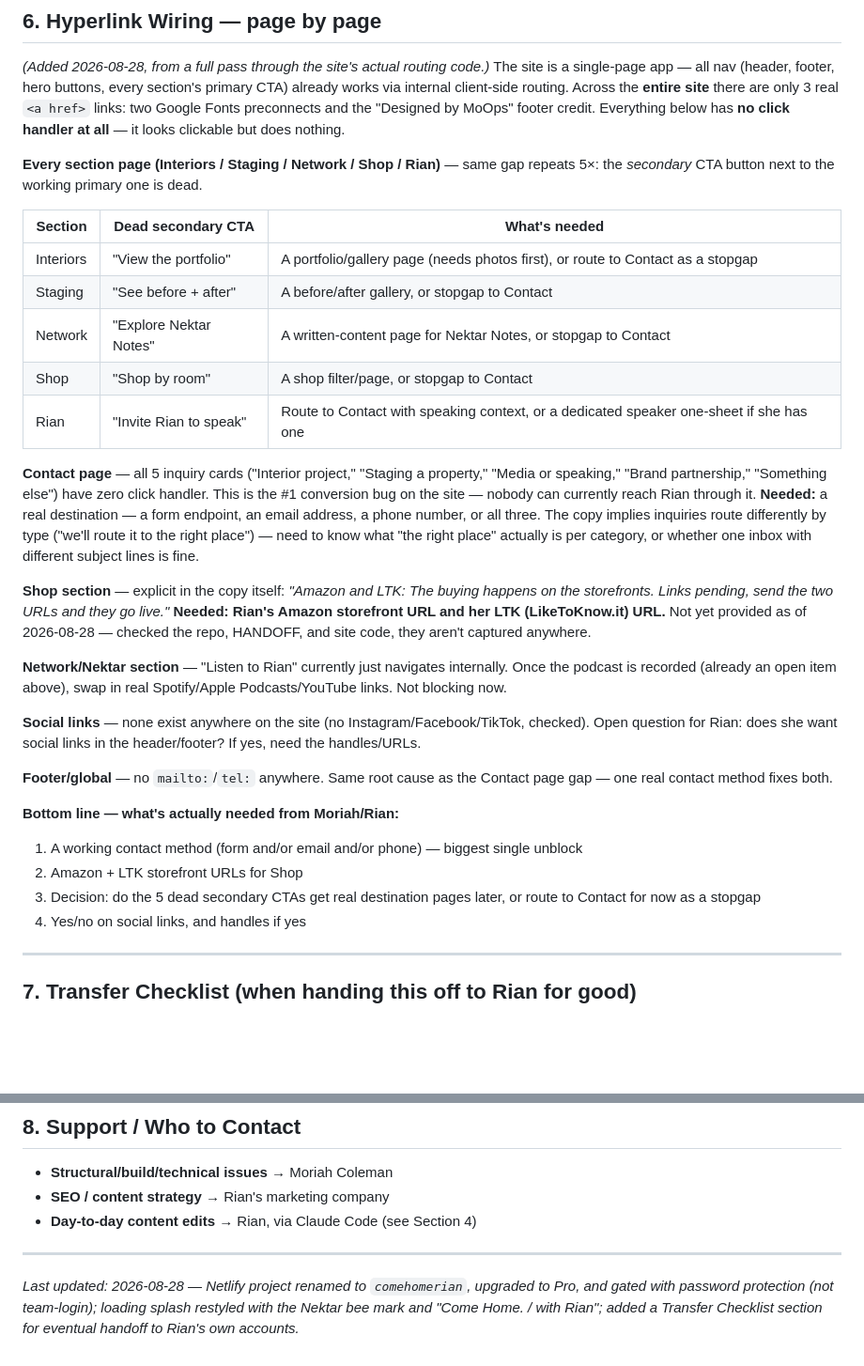
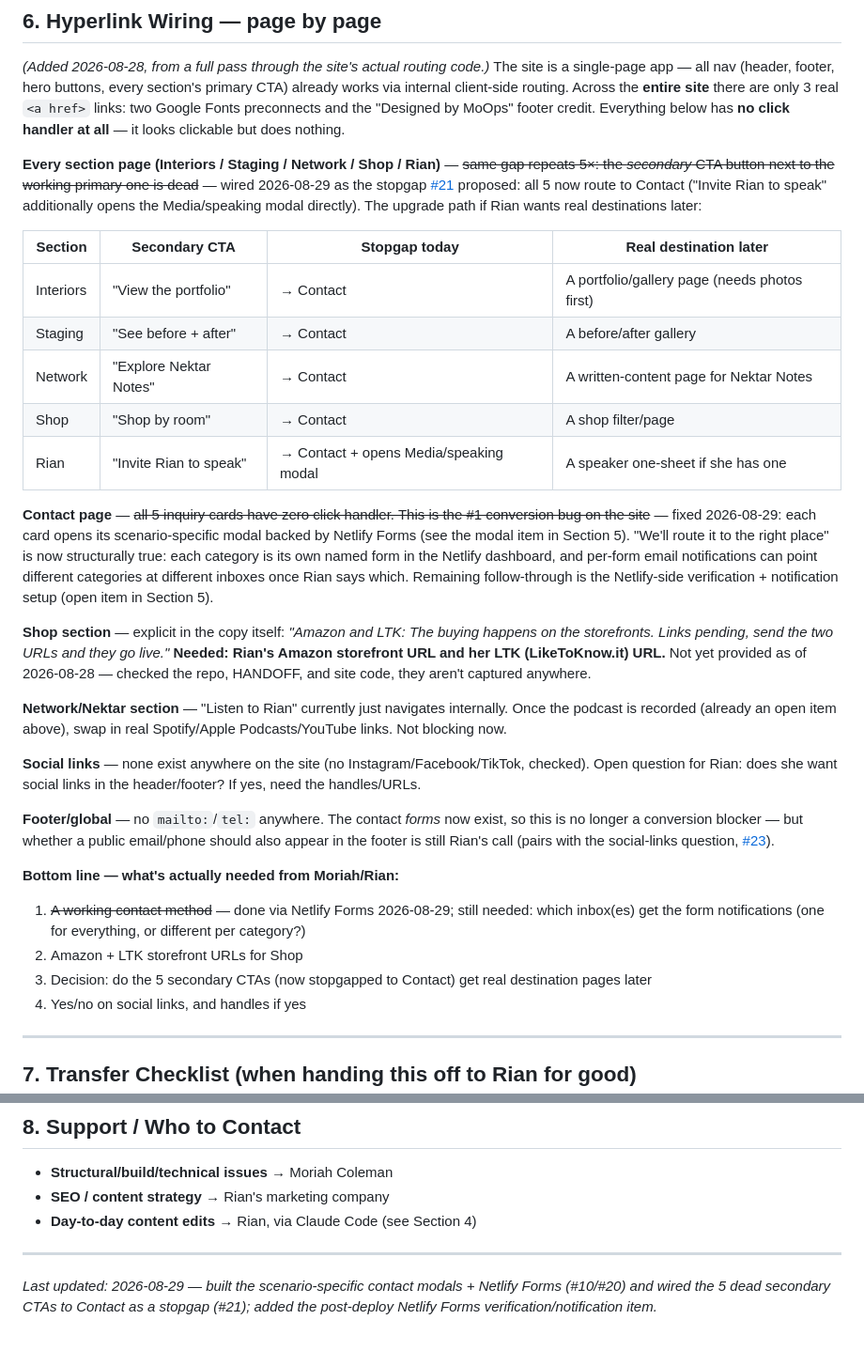
Before and after one commit to come-home-rian/rian-hills-site, a Markdown page: HANDOFF.md, 2 parts joined by grey strips. Shown at 94% size. Rendered like a GitHub page; blank space fills up the shorter version.

Commit message:
Contact flow: scenario inquiry modals on Netlify Forms + wire the dead secondary CTAs (#24)
The Contact page's 5 inquiry cards each open a modal tailored to that
scenario, submitting via AJAX to Netlify Forms (closes #10, closes #20).
Hidden static form stubs in the outer index.html register the 5 forms at
deploy time (the site is client-rendered); the modal block lives outside
the framework-managed tree so typed input survives the framework's 9s
re-renders. The 5 dead secondary section CTAs now route to Contact as the
stopgap #21 proposed; "Invite Rian to speak" also opens the Media/speaking
modal directly. Verified end-to-end in headless Chromium (30/30 checks).

Co-Authored-By: Claude <noreply@anthropic.com>

```diff
--- a/HANDOFF.md
+++ b/HANDOFF.md
@@ -123,17 +124,17 @@ No dashboard login required for day-to-day edits — Claude Code is the only too
 
 *(Added 2026-08-28, from a full pass through the site's actual routing code.)* The site is a single-page app — all nav (header, footer, hero buttons, every section's primary CTA) already works via internal client-side routing. Across the **entire site** there are only 3 real `<a href>` links: two Google Fonts preconnects and the "Designed by MoOps" footer credit. Everything below has **no click handler at all** — it looks clickable but does nothing.
 
-**Every section page (Interiors / Staging / Network / Shop / Rian)** — same gap repeats 5×: the *secondary* CTA button next to the working primary one is dead.
+**Every section page (Interiors / Staging / Network / Shop / Rian)** — ~~same gap repeats 5×: the *secondary* CTA button next to the working primary one is dead~~ — wired 2026-08-29 as the stopgap [#21](https://github.com/come-home-rian/rian-hills-site/issues/21) proposed: all 5 now route to Contact ("Invite Rian to speak" additionally opens the Media/speaking modal directly). The upgrade path if Rian wants real destinations later:
 
-| Section | Dead secondary CTA | What's needed |
-|---|---|---|
-| Interiors | "View the portfolio" | A portfolio/gallery page (needs photos first), or route to Contact as a stopgap |
-| Staging | "See before + after" | A before/after gallery, or stopgap to Contact |
-| Network | "Explore Nektar Notes" | A written-content page for Nektar Notes, or stopgap to Contact |
-| Shop | "Shop by room" | A shop filter/page, or stopgap to Contact |
-| Rian | "Invite Rian to speak" | Route to Contact with speaking context, or a dedicated speaker one-sheet if she has one |
+| Section | Secondary CTA | Stopgap today | Real destination later |
+|---|---|---|---|
+| Interiors | "View the portfolio" | → Contact | A portfolio/gallery page (needs photos first) |
+| Staging | "See before + after" | → Contact | A before/after gallery |
+| Network | "Explore Nektar Notes" | → Contact | A written-content page for Nektar Notes |
+| Shop | "Shop by room" | → Contact | A shop filter/page |
+| Rian | "Invite Rian to speak" | → Contact + opens Media/speaking modal | A speaker one-sheet if she has one |
 
-**Contact page** — all 5 inquiry cards ("Interior project," "Staging a property," "Media or speaking," "Brand partnership," "Something else") have zero click handler. This is the #1 conversion bug on the site — nobody can currently reach Rian through it. **Needed:** a real destination — a form endpoint, an email address, a phone number, or all three. The copy implies inquiries route differently by type ("we'll route it to the right place") — need to know what "the right place" actually is per category, or whether one inbox with different subject lines is fine.
+**Contact page** — ~~all 5 inquiry cards have zero click handler. This is the #1 conversion bug on the site~~ — fixed 2026-08-29: each card opens its scenario-specific modal backed by Netlify Forms (see the modal item in Section 5). "We'll route it to the right place" is now structurally true: each category is its own named form in the Netlify dashboard, and per-form email notifications can point different categories at different inboxes once Rian says which. Remaining follow-through is the Netlify-side verification + notification setup (open item in Section 5).
 
 **Shop section** — explicit in the copy itself: *"Amazon and LTK: The buying happens on the storefronts. Links pending, send the two URLs and they go live."* **Needed: Rian's Amazon storefront URL and her LTK (LikeToKnow.it) URL.** Not yet provided as of 2026-08-28 — checked the repo, HANDOFF, and site code, they aren't captured anywhere.
 
@@ -141,12 +142,12 @@ No dashboard login required for day-to-day edits — Claude Code is the only too
 
 **Social links** — none exist anywhere on the site (no Instagram/Facebook/TikTok, checked). Open question for Rian: does she want social links in the header/footer? If yes, need the handles/URLs.
 
-**Footer/global** — no `mailto:`/`tel:` anywhere. Same root cause as the Contact page gap — one real contact method fixes both.
+**Footer/global** — no `mailto:`/`tel:` anywhere. The contact *forms* now exist, so this is no longer a conversion blocker — but whether a public email/phone should also appear in the footer is still Rian's call (pairs with the social-links question, [#23](https://github.com/come-home-rian/rian-hills-site/issues/23)).
 
 **Bottom line — what's actually needed from Moriah/Rian:**
-1. A working contact method (form and/or email and/or phone) — biggest single unblock
+1. ~~A working contact method~~ — done via Netlify Forms 2026-08-29; still needed: which inbox(es) get the form notifications (one for everything, or different per category?)
 2. Amazon + LTK storefront URLs for Shop
-3. Decision: do the 5 dead secondary CTAs get real destination pages later, or route to Contact for now as a stopgap
+3. Decision: do the 5 secondary CTAs (now stopgapped to Contact) get real destination pages later
 4. Yes/no on social links, and handles if yes
 
 ---
@@ -171,4 +172,4 @@ None of this has been done yet — everything currently lives under Moriah's acc
 
 ---
 
-*Last updated: 2026-08-28 — Netlify project renamed to `comehomerian`, upgraded to Pro, and gated with password protection (not team-login); loading splash restyled with the Nektar bee mark and "Come Home. / with Rian"; added a Transfer Checklist section for eventual handoff to Rian's own accounts.*
+*Last updated: 2026-08-29 — built the scenario-specific contact modals + Netlify Forms (#10/#20) and wired the 5 dead secondary CTAs to Contact as a stopgap (#21); added the post-deploy Netlify Forms verification/notification item.*
```
Also changed, not shown: other parts of HANDOFF.md (+2 -1 lines).
